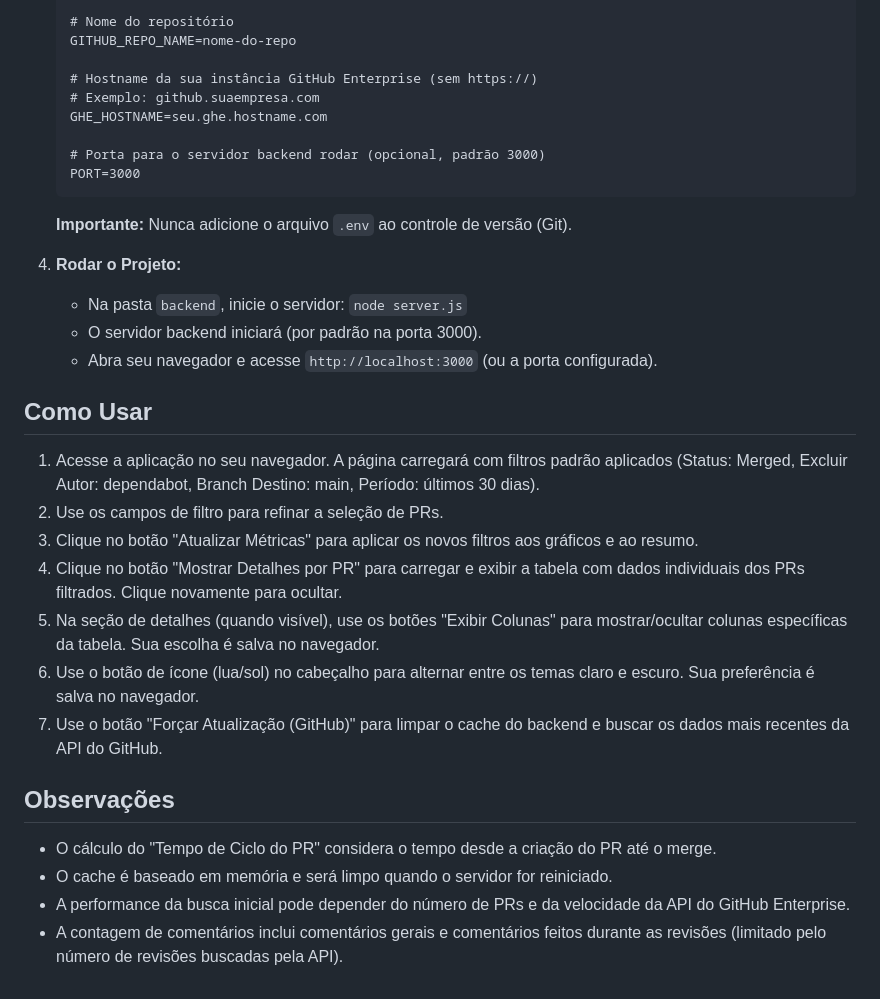
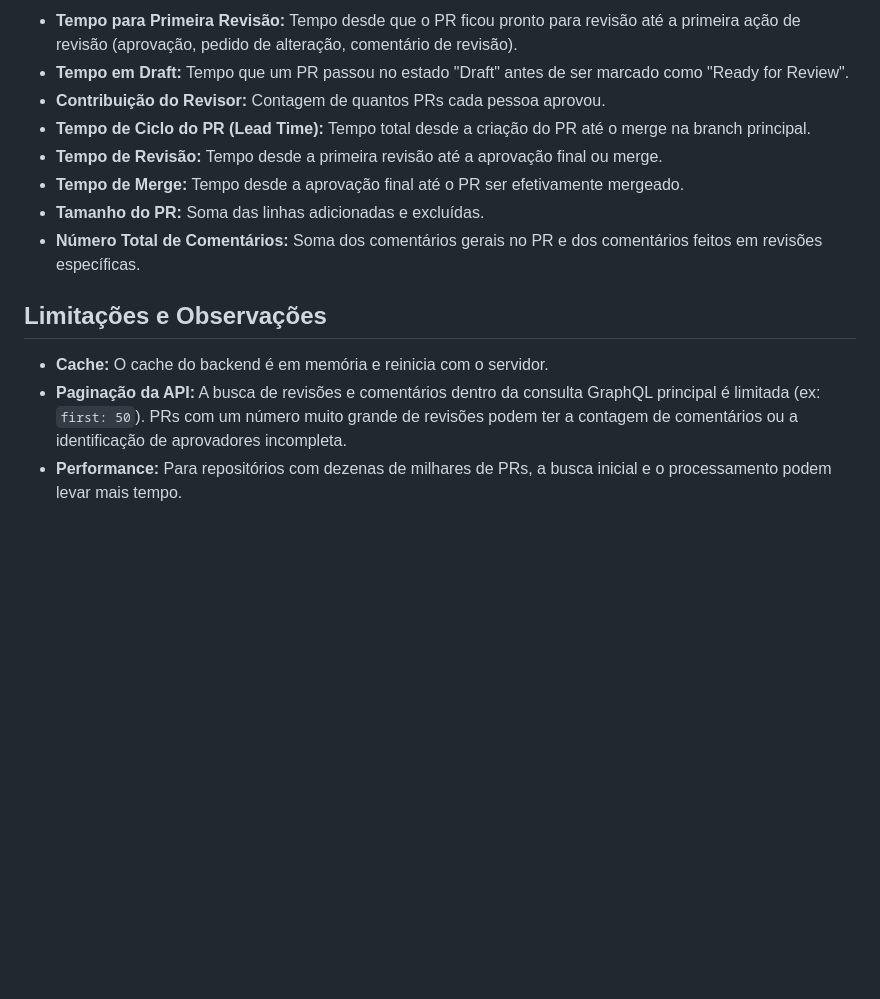
Before and after one commit to julioomoura/github-pr-metrics, a Markdown page: README.md, the part around the change printed below. Drawn GitHub-style; blank space fills up the shorter version.

````diff
--- a/README.md
+++ b/README.md
@@ -59,35 +61,15 @@ Este projeto fornece um dashboard web simples para visualizar métricas de Pull
 
-    # Nome do repositório
-    GITHUB_REPO_NAME=nome-do-repo
+- **Tempo para Primeira Revisão:** Tempo desde que o PR ficou pronto para revisão até a primeira ação de revisão (aprovação, pedido de alteração, comentário de revisão).
+- **Tempo em Draft:** Tempo que um PR passou no estado "Draft" antes de ser marcado como "Ready for Review".
+- **Contribuição do Revisor:** Contagem de quantos PRs cada pessoa aprovou.
+- **Tempo de Ciclo do PR (Lead Time):** Tempo total desde a criação do PR até o merge na branch principal.
+- **Tempo de Revisão:** Tempo desde a primeira revisão até a aprovação final ou merge.
+- **Tempo de Merge:** Tempo desde a aprovação final até o PR ser efetivamente mergeado.
+- **Tamanho do PR:** Soma das linhas adicionadas e excluídas.
+- **Número Total de Comentários:** Soma dos comentários gerais no PR e dos comentários feitos em revisões específicas.
 
-    # Hostname da sua instância GitHub Enterprise (sem https://)
-    # Exemplo: github.suaempresa.com
-    GHE_HOSTNAME=seu.ghe.hostname.com
+## Limitações e Observações
 
-    # Porta para o servidor backend rodar (opcional, padrão 3000)
-    PORT=3000
-    ```
-
-    **Importante:** Nunca adicione o arquivo `.env` ao controle de versão (Git).
-
-4.  **Rodar o Projeto:**
-    - Na pasta `backend`, inicie o servidor: `node server.js`
-    - O servidor backend iniciará (por padrão na porta 3000).
-    - Abra seu navegador e acesse `http://localhost:3000` (ou a porta configurada).
-
-## Como Usar
-
-1.  Acesse a aplicação no seu navegador. A página carregará com filtros padrão aplicados (Status: Merged, Excluir Autor: dependabot, Branch Destino: main, Período: últimos 30 dias).
-2.  Use os campos de filtro para refinar a seleção de PRs.
-3.  Clique no botão "Atualizar Métricas" para aplicar os novos filtros aos gráficos e ao resumo.
-4.  Clique no botão "Mostrar Detalhes por PR" para carregar e exibir a tabela com dados individuais dos PRs filtrados. Clique novamente para ocultar.
-5.  Na seção de detalhes (quando visível), use os botões "Exibir Colunas" para mostrar/ocultar colunas específicas da tabela. Sua escolha é salva no navegador.
-6.  Use o botão de ícone (lua/sol) no cabeçalho para alternar entre os temas claro e escuro. Sua preferência é salva no navegador.
-7.  Use o botão "Forçar Atualização (GitHub)" para limpar o cache do backend e buscar os dados mais recentes da API do GitHub.
-
-## Observações
-
-- O cálculo do "Tempo de Ciclo do PR" considera o tempo desde a criação do PR até o merge.
-- O cache é baseado em memória e será limpo quando o servidor for reiniciado.
-- A performance da busca inicial pode depender do número de PRs e da velocidade da API do GitHub Enterprise.
-- A contagem de comentários inclui comentários gerais e comentários feitos durante as revisões (limitado pelo número de revisões buscadas pela API).
+- **Cache:** O cache do backend é em memória e reinicia com o servidor.
+- **Paginação da API:** A busca de revisões e comentários dentro da consulta GraphQL principal é limitada (ex: `first: 50`). PRs com um número muito grande de revisões podem ter a contagem de comentários ou a identificação de aprovadores incompleta.
+- **Performance:** Para repositórios com dezenas de milhares de PRs, a busca inicial e o processamento podem levar mais tempo.
````
Also changed, not shown: other parts of README.md (+36 -34 lines).
